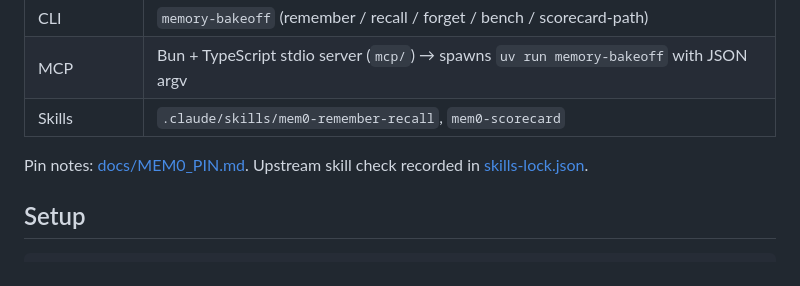
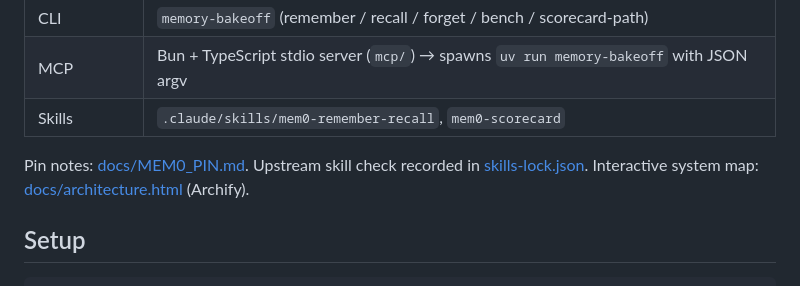
Before and after one commit to SkilledDragonCorp/minilab-mem0-memory-bakeoff, a Markdown page: README.md, the part around the change. GitHub-like rendering.

Commit message:
Link Archify architecture HTML from the README.

```diff
--- a/README.md
+++ b/README.md
@@ -14,7 +14,7 @@ SkilledDragon minilab proving **[mem0ai](https://github.com/mem0ai/mem0) 2.2.1**
 | MCP | Bun + TypeScript stdio server (`mcp/`) → spawns `uv run memory-bakeoff` with JSON argv |
 | Skills | `.claude/skills/mem0-remember-recall`, `mem0-scorecard` |
 
-Pin notes: [docs/MEM0_PIN.md](docs/MEM0_PIN.md). Upstream skill check recorded in [skills-lock.json](skills-lock.json).
+Pin notes: [docs/MEM0_PIN.md](docs/MEM0_PIN.md). Upstream skill check recorded in [skills-lock.json](skills-lock.json). Interactive system map: [docs/architecture.html](docs/architecture.html) (Archify).
 
 ## Setup
 
```
